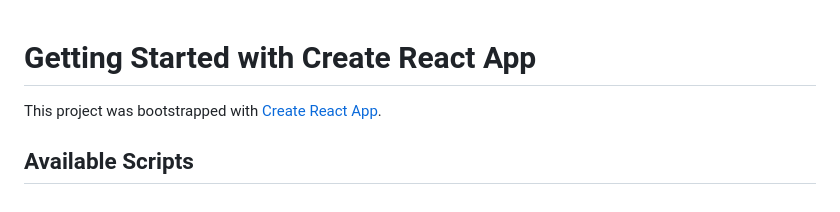
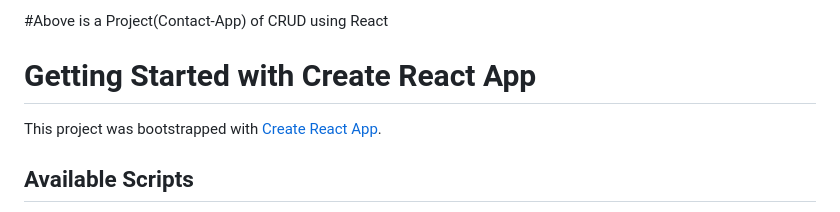
Before and after one commit to Janarthanan6119/Contact-App, a Markdown page: README.md, the part around the change. Drawn GitHub-style.

```diff
--- a/README.md
+++ b/README.md
@@ -1,3 +1,5 @@
+#Above is a Project(Contact-App) of CRUD using React
+
 # Getting Started with Create React App
 
 This project was bootstrapped with [Create React App](https://github.com/facebook/create-react-app).
```
